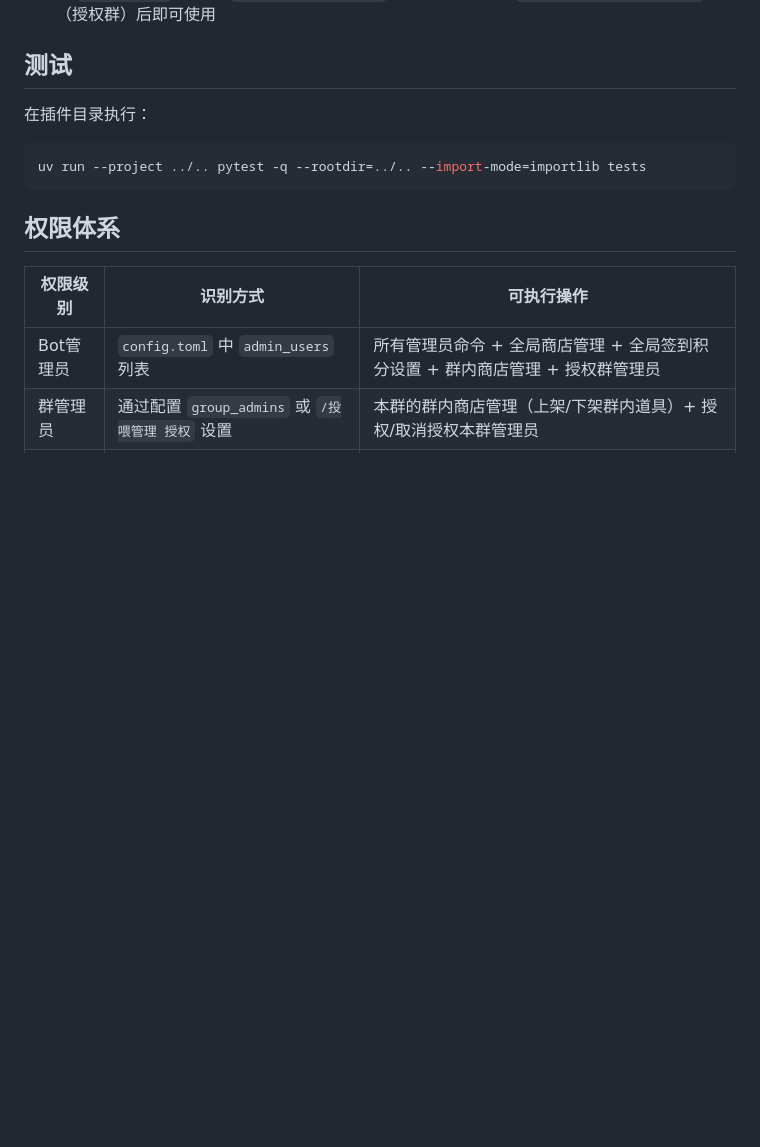
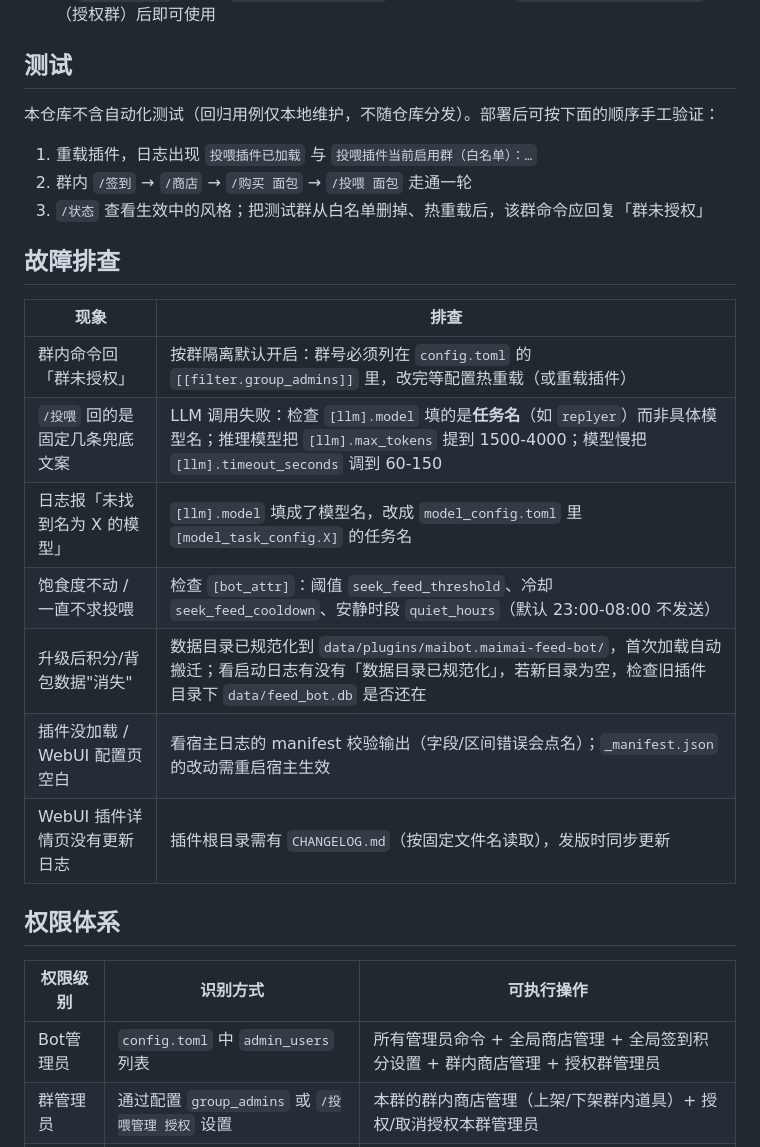
Before and after one commit to NetaJuutilainen/maibot-maimai-feed-bot, a Markdown page: README.md, the part around one of its changes. Drawn GitHub-style; blank space fills up the shorter version.

````diff
--- a/README.md
+++ b/README.md
@@ -288,11 +322,23 @@ admin_users = "333 | 444"
 
 ## 测试
 
-在插件目录执行：
+本仓库不含自动化测试（回归用例仅本地维护，不随仓库分发）。部署后可按下面的顺序手工验证：
 
-```bash
-uv run --project ../.. pytest -q --rootdir=../.. --import-mode=importlib tests
-```
+1. 重载插件，日志出现 `投喂插件已加载` 与 `投喂插件当前启用群（白名单）：…`
+2. 群内 `/签到` → `/商店` → `/购买 面包` → `/投喂 面包` 走通一轮
+3. `/状态` 查看生效中的风格；把测试群从白名单删掉、热重载后，该群命令应回复「群未授权」
+
+## 故障排查
+
+| 现象 | 排查 |
+|------|------|
+| 群内命令回「群未授权」 | 按群隔离默认开启：群号必须列在 `config.toml` 的 `[[filter.group_admins]]` 里，改完等配置热重载（或重载插件） |
+| `/投喂` 回的是固定几条兜底文案 | LLM 调用失败：检查 `[llm].model` 填的是**任务名**（如 `replyer`）而非具体模型名；推理模型把 `[llm].max_tokens` 提到 1500-4000；模型慢把 `[llm].timeout_seconds` 调到 60-150 |
+| 日志报「未找到名为 X 的模型」 | `[llm].model` 填成了模型名，改成 `model_config.toml` 里 `[model_task_config.X]` 的任务名 |
+| 饱食度不动 / 一直不求投喂 | 检查 `[bot_attr]`：阈值 `seek_feed_threshold`、冷却 `seek_feed_cooldown`、安静时段 `quiet_hours`（默认 23:00-08:00 不发送） |
+| 升级后积分/背包数据"消失" | 数据目录已规范化到 `data/plugins/maibot.maimai-feed-bot/`，首次加载自动搬迁；看启动日志有没有「数据目录已规范化」，若新目录为空，检查旧插件目录下 `data/feed_bot.db` 是否还在 |
+| 插件没加载 / WebUI 配置页空白 | 看宿主日志的 manifest 校验输出（字段/区间错误会点名）；`_manifest.json` 的改动需重启宿主生效 |
+| WebUI 插件详情页没有更新日志 | 插件根目录需有 `CHANGELOG.md`（按固定文件名读取），发版时同步更新 |
 
 ## 权限体系
 
````
Also changed, not shown: other parts of README.md (+39 -19 lines), CHANGELOG.md (added, +55 -0 lines), assets/icon.png (added), 7 other files.
